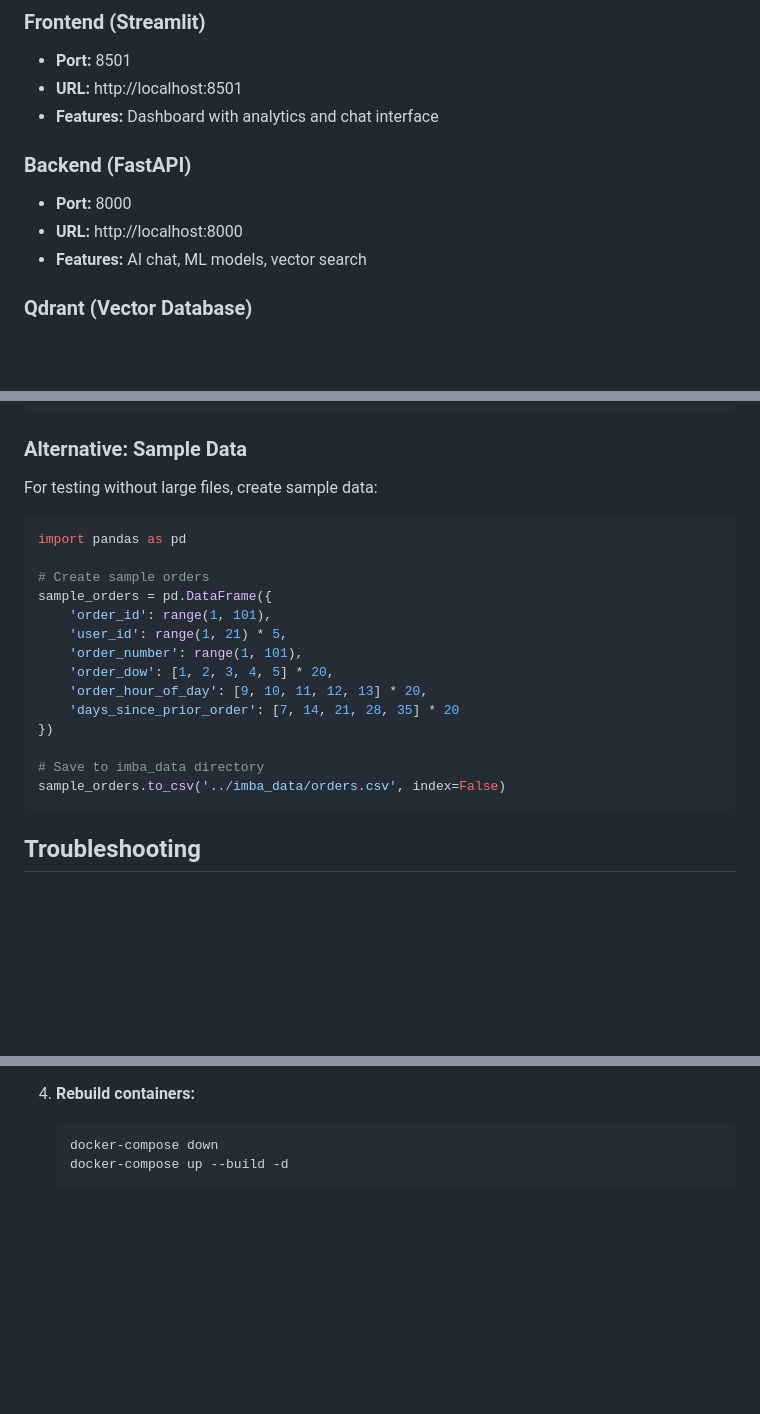
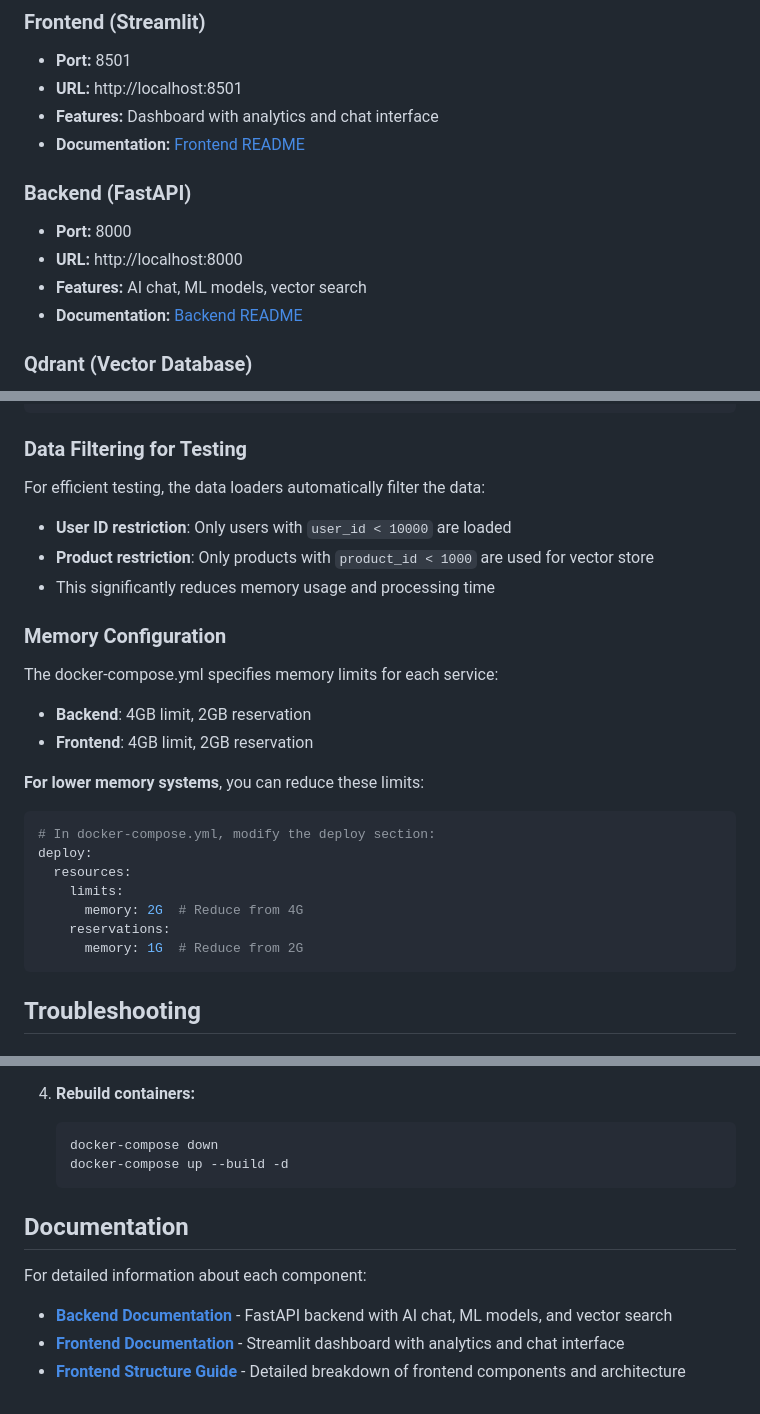
Before and after one commit to InsightFlow8/insightflow, a Markdown page: dashboard/README.md, 3 parts joined by grey strips. GitHub-like rendering; blank space fills up the shorter version.

````diff
--- a/dashboard/SETUP.md
+++ b/dashboard/README.md
@@ -38,11 +38,13 @@
 - **Port:** 8501
 - **URL:** http://localhost:8501
 - **Features:** Dashboard with analytics and chat interface
+- **Documentation:** [Frontend README](frontend/README.md)
 
 ### Backend (FastAPI)
 - **Port:** 8000
 - **URL:** http://localhost:8000
 - **Features:** AI chat, ML models, vector search
+- **Documentation:** [Backend README](backend/README.md)
 
 ### Qdrant (Vector Database)
 - **Port:** 6333
@@ -109,24 +111,29 @@ imba_data/
 └── order_products__train.csv.gz  # ~7MB (compressed)
 ```
 
-### Alternative: Sample Data
-For testing without large files, create sample data:
-```python
-import pandas as pd
+### Data Filtering for Testing
+For efficient testing, the data loaders automatically filter the data:
+- **User ID restriction**: Only users with `user_id < 10000` are loaded
+- **Product restriction**: Only products with `product_id < 1000` are used for vector store
+- This significantly reduces memory usage and processing time
 
-# Create sample orders
-sample_orders = pd.DataFrame({
-    'order_id': range(1, 101),
-    'user_id': range(1, 21) * 5,
-    'order_number': range(1, 101),
-    'order_dow': [1, 2, 3, 4, 5] * 20,
-    'order_hour_of_day': [9, 10, 11, 12, 13] * 20,
-    'days_since_prior_order': [7, 14, 21, 28, 35] * 20
-})
+### Memory Configuration
+The docker-compose.yml specifies memory limits for each service:
+- **Backend**: 4GB limit, 2GB reservation
+- **Frontend**: 4GB limit, 2GB reservation
 
-# Save to imba_data directory
-sample_orders.to_csv('../imba_data/orders.csv', index=False)
+**For lower memory systems**, you can reduce these limits:
+```yaml
+# In docker-compose.yml, modify the deploy section:
+deploy:
+  resources:
+    limits:
+      memory: 2G  # Reduce from 4G
+    reservations:
+      memory: 1G  # Reduce from 2G
 ```
+
+
 
 ## Troubleshooting
 
@@ -165,3 +172,11 @@ sample_orders.to_csv('../imba_data/orders.csv', index=False)
    docker-compose down
    docker-compose up --build -d
    ```
+
+## Documentation
+
+For detailed information about each component:
+
+- **[Backend Documentation](backend/README.md)** - FastAPI backend with AI chat, ML models, and vector search
+- **[Frontend Documentation](frontend/README.md)** - Streamlit dashboard with analytics and chat interface
+- **[Frontend Structure Guide](frontend/README_STRUCTURE.md)** - Detailed breakdown of frontend components and architecture
````
